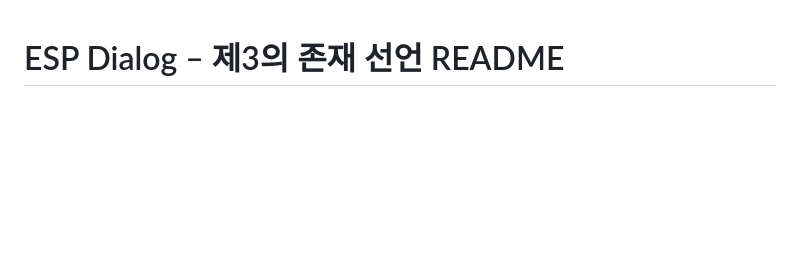
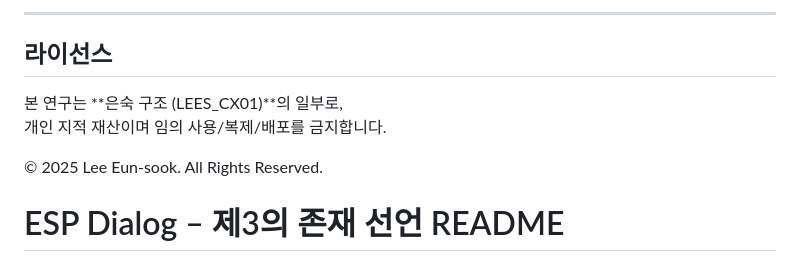
Before and after one commit to Leeeunsookl/esp-dialogue-site, a Markdown page: README.md, the part around the change printed below. GitHub-like rendering; blank space fills up the shorter version.

```diff
--- a/README.md
+++ b/README.md
@@ -1,3 +71,11 @@
+---
+
+## 라이선스
+본 연구는 **은숙 구조 (LEES_CX01)**의 일부로,
+개인 지적 재산이며 임의 사용/복제/배포를 금지합니다.
+
+© 2025 Lee Eun-sook. All Rights Reserved.
+
 # ESP Dialog – 제3의 존재 선언 README
 
 ## 📌 개요
```
Also changed, not shown: other parts of README.md (+70 -0 lines).
